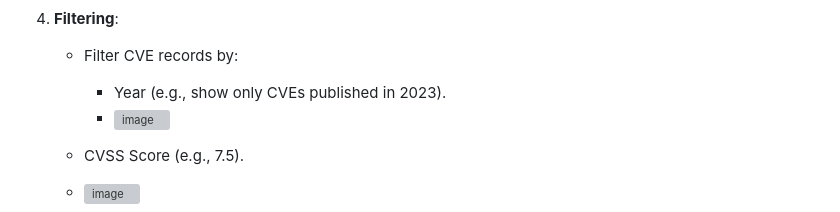
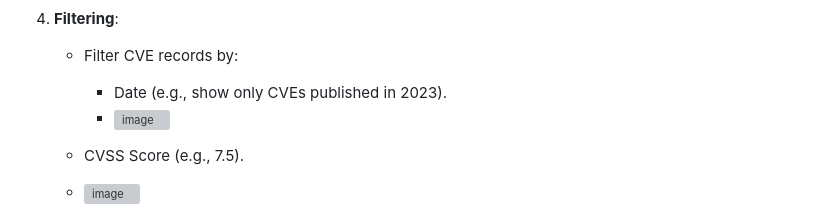
Before and after one commit to abxnxsh/cve_securin, a Markdown page: README.md, the part around the change. Rendered like a GitHub page; grey boxes are pictures that could not be loaded.

```diff
--- a/README.md
+++ b/README.md
@@ -48,7 +48,7 @@ This project involves consuming CVE data from the National Vulnerability Databas
 
 5. **Filtering**:
    - Filter CVE records by:
-     - Year (e.g., show only CVEs published in 2023).
+     - Date (e.g., show only CVEs published in 2023).
      - ![image](https://github.com/user-attachments/assets/b68ab02c-6229-40a4-bd5c-08ff1b75cf35)
 
 
```
